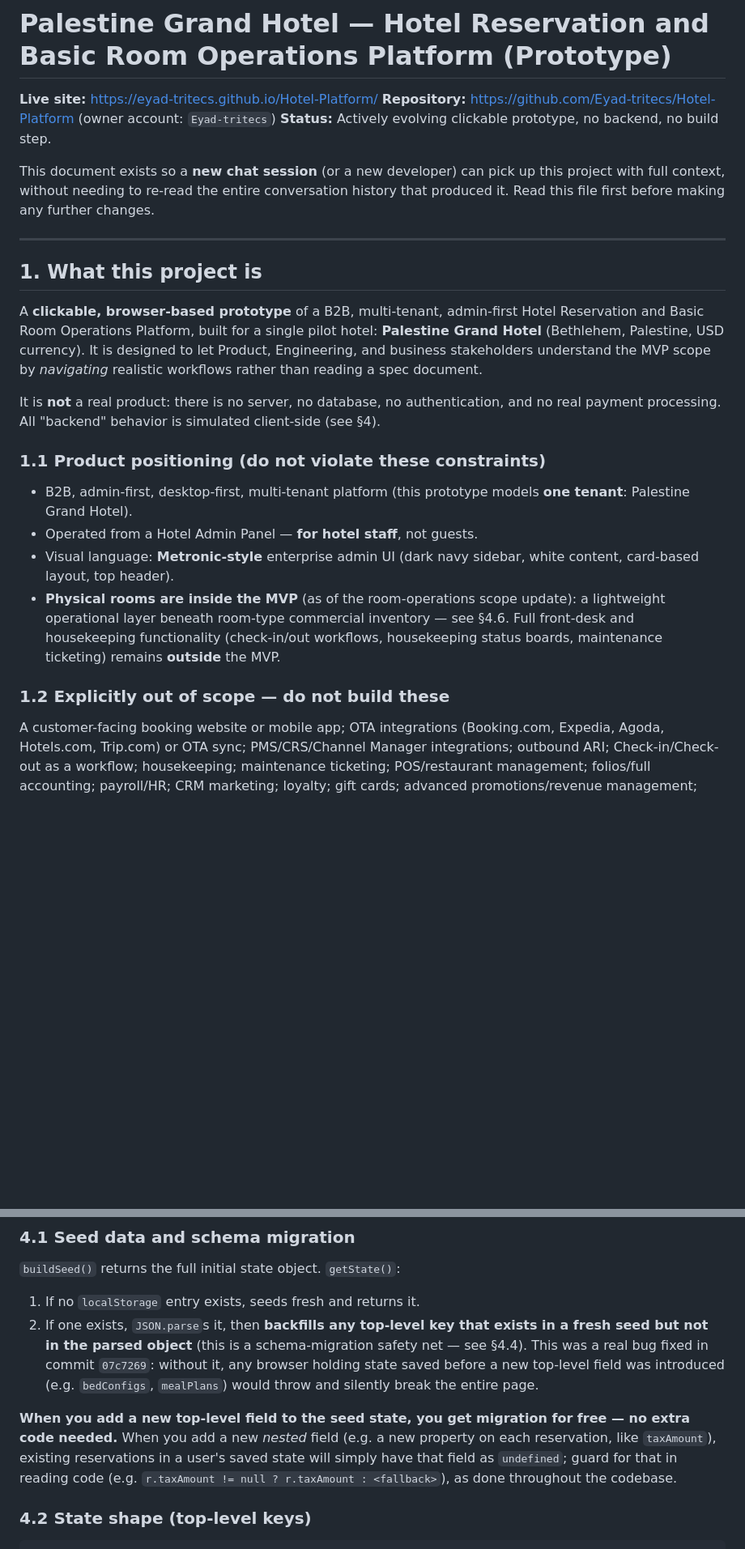
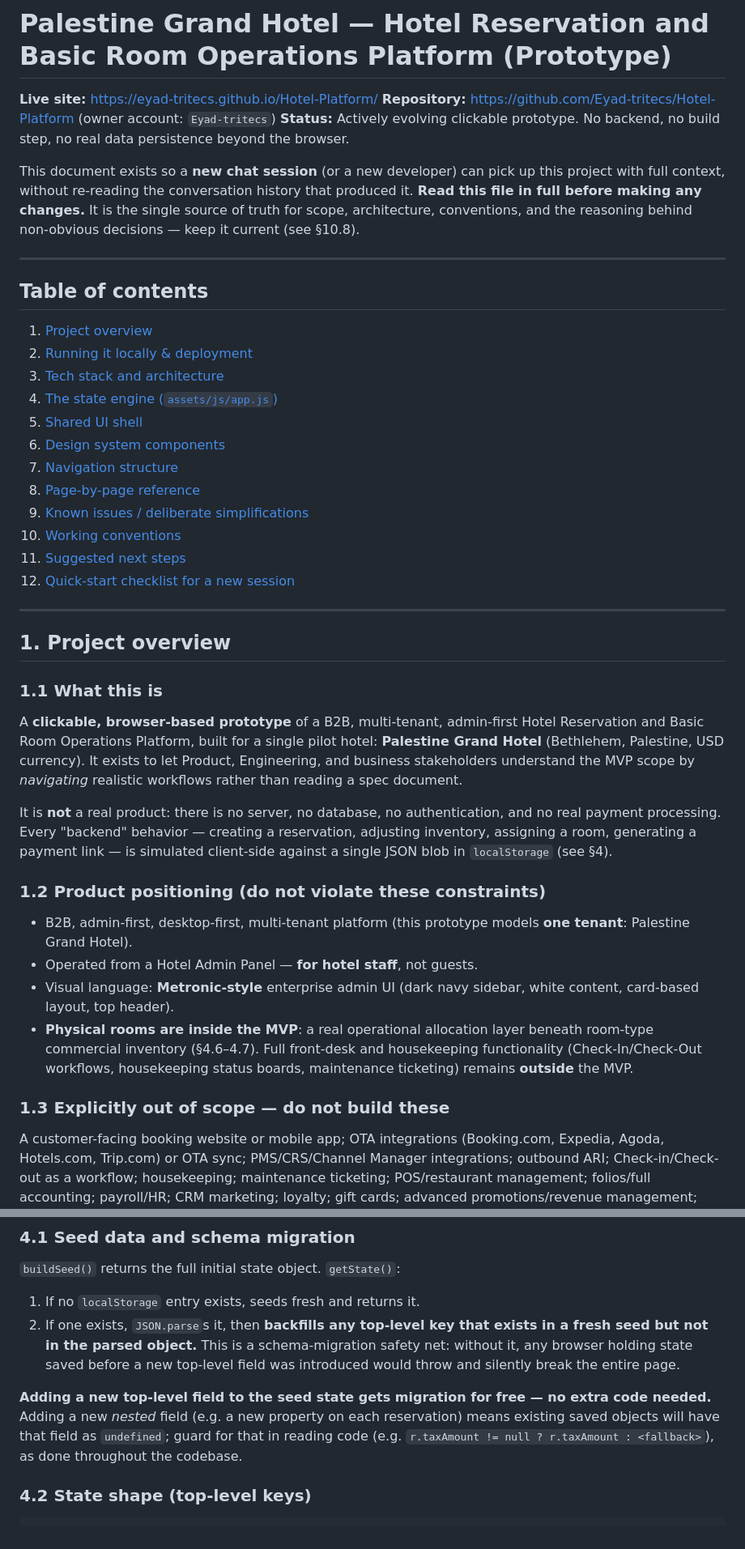
Before and after one commit to Eyad-tritecs/Hotel-Platform, a Markdown page: README.md, 2 parts joined by grey strips. Shown at 81% size. GitHub-like rendering; blank space fills up the shorter version.

```diff
--- a/README.md
+++ b/README.md
@@ -2,26 +2,45 @@
 
 **Live site:** https://eyad-tritecs.github.io/Hotel-Platform/
 **Repository:** https://github.com/Eyad-tritecs/Hotel-Platform (owner account: `Eyad-tritecs`)
-**Status:** Actively evolving clickable prototype, no backend, no build step.
+**Status:** Actively evolving clickable prototype. No backend, no build step, no real data persistence beyond the browser.
 
-This document exists so a **new chat session** (or a new developer) can pick up this project with full context, without needing to re-read the entire conversation history that produced it. Read this file first before making any further changes.
+This document exists so a **new chat session** (or a new developer) can pick up this project with full context, without re-reading the conversation history that produced it. **Read this file in full before making any changes.** It is the single source of truth for scope, architecture, conventions, and the reasoning behind non-obvious decisions — keep it current (see §10.8).
 
 ---
 
-## 1. What this project is
+## Table of contents
 
-A **clickable, browser-based prototype** of a B2B, multi-tenant, admin-first Hotel Reservation and Basic Room Operations Platform, built for a single pilot hotel: **Palestine Grand Hotel** (Bethlehem, Palestine, USD currency). It is designed to let Product, Engineering, and business stakeholders understand the MVP scope by *navigating* realistic workflows rather than reading a spec document.
+1. [Project overview](#1-project-overview)
+2. [Running it locally & deployment](#2-running-it-locally--deployment)
+3. [Tech stack and architecture](#3-tech-stack-and-architecture)
+4. [The state engine (`assets/js/app.js`)](#4-the-state-engine-assetsjsappjs)
+5. [Shared UI shell](#5-shared-ui-shell-pgmount-sidebar-header)
+6. [Design system components](#6-design-system-components-assetscssstylecss)
+7. [Navigation structure](#7-current-navigation-structure)
+8. [Page-by-page reference](#8-page-by-page-reference)
+9. [Known issues / deliberate simplifications](#9-known-issues--deliberate-simplifications-read-before-fixing-these)
+10. [Working conventions](#10-working-conventions-established-over-this-project-please-follow-them)
+11. [Suggested next steps](#11-suggested-next-steps-not-yet-requested-but-foreseeable)
+12. [Quick-start checklist for a new session](#12-quick-start-checklist-for-a-new-chat-session)
 
-It is **not** a real product: there is no server, no database, no authentication, and no real payment processing. All "backend" behavior is simulated client-side (see §4).
+---
 
-### 1.1 Product positioning (do not violate these constraints)
+## 1. Project overview
+
+### 1.1 What this is
+
+A **clickable, browser-based prototype** of a B2B, multi-tenant, admin-first Hotel Reservation and Basic Room Operations Platform, built for a single pilot hotel: **Palestine Grand Hotel** (Bethlehem, Palestine, USD currency). It exists to let Product, Engineering, and business stakeholders understand the MVP scope by *navigating* realistic workflows rather than reading a spec document.
+
+It is **not** a real product: there is no server, no database, no authentication, and no real payment processing. Every "backend" behavior — creating a reservation, adjusting inventory, assigning a room, generating a payment link — is simulated client-side against a single JSON blob in `localStorage` (see §4).
+
+### 1.2 Product positioning (do not violate these constraints)
 
 - B2B, admin-first, desktop-first, multi-tenant platform (this prototype models **one tenant**: Palestine Grand Hotel).
 - Operated from a Hotel Admin Panel — **for hotel staff**, not guests.
 - Visual language: **Metronic-style** enterprise admin UI (dark navy sidebar, white content, card-based layout, top header).
-- **Physical rooms are inside the MVP** (as of the room-operations scope update): a lightweight operational layer beneath room-type commercial inventory — see §4.6. Full front-desk and housekeeping functionality (check-in/out workflows, housekeeping status boards, maintenance ticketing) remains **outside** the MVP.
+- **Physical rooms are inside the MVP**: a real operational allocation layer beneath room-type commercial inventory (§4.6–4.7). Full front-desk and housekeeping functionality (Check-In/Check-Out workflows, housekeeping status boards, maintenance ticketing) remains **outside** the MVP.
 
-### 1.2 Explicitly out of scope — do not build these
+### 1.3 Explicitly out of scope — do not build these
 
 A customer-facing booking website or mobile app; OTA integrations (Booking.com, Expedia, Agoda, Hotels.com, Trip.com) or OTA sync; PMS/CRS/Channel Manager integrations; outbound ARI; Check-in/Check-out as a workflow; housekeeping; maintenance ticketing; POS/restaurant management; folios/full accounting; payroll/HR; CRM marketing; loyalty; gift cards; advanced promotions/revenue management; advanced BI; AI features; complex group booking / rooming lists; complex split payments; overbooking.
 
@@ -86,9 +158,9 @@ The prototype needs to *feel* like a real connected system (creating a reservati
 `buildSeed()` returns the full initial state object. `getState()`:
 
 1. If no `localStorage` entry exists, seeds fresh and returns it.
-2. If one exists, `JSON.parse`s it, then **backfills any top-level key that exists in a fresh seed but not in the parsed object** (this is a schema-migration safety net — see §4.4). This was a real bug fixed in commit `07c7269`: without it, any browser holding state saved before a new top-level field was introduced (e.g. `bedConfigs`, `mealPlans`) would throw and silently break the entire page.
+2. If one exists, `JSON.parse`s it, then **backfills any top-level key that exists in a fresh seed but not in the parsed object.** This is a schema-migration safety net: without it, any browser holding state saved before a new top-level field was introduced would throw and silently break the entire page.
 
-**When you add a new top-level field to the seed state, you get migration for free — no extra code needed.** When you add a new *nested* field (e.g. a new property on each reservation, like `taxAmount`), existing reservations in a user's saved state will simply have that field as `undefined`; guard for that in reading code (e.g. `r.taxAmount != null ? r.taxAmount : <fallback>`), as done throughout the codebase.
+**Adding a new top-level field to the seed state gets migration for free — no extra code needed.** Adding a new *nested* field (e.g. a new property on each reservation) means existing saved objects will have that field as `undefined`; guard for that in reading code (e.g. `r.taxAmount != null ? r.taxAmount : <fallback>`), as done throughout the codebase.
 
 ### 4.2 State shape (top-level keys)
 
```
Also changed, not shown: other parts of README.md (+191 -137 lines).
